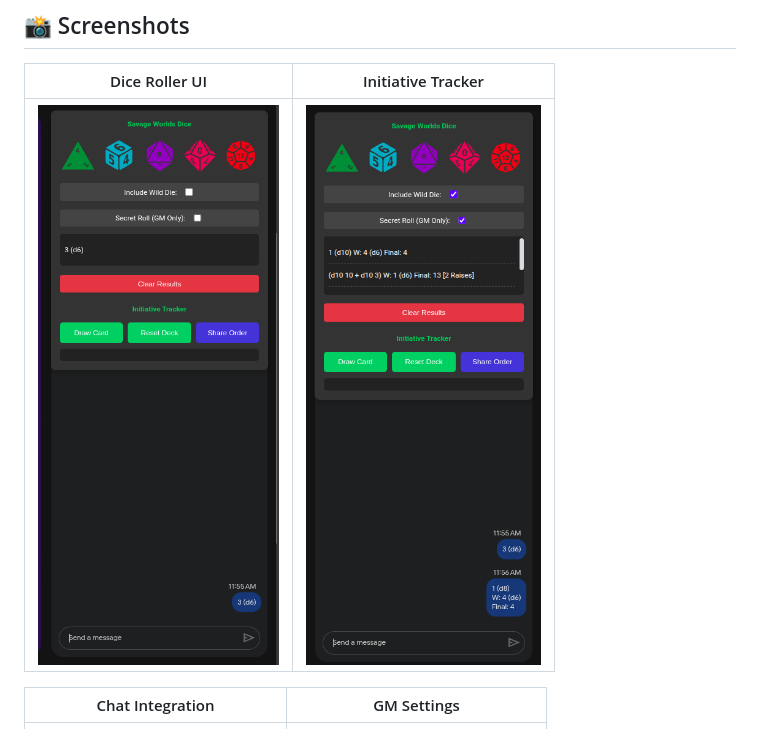
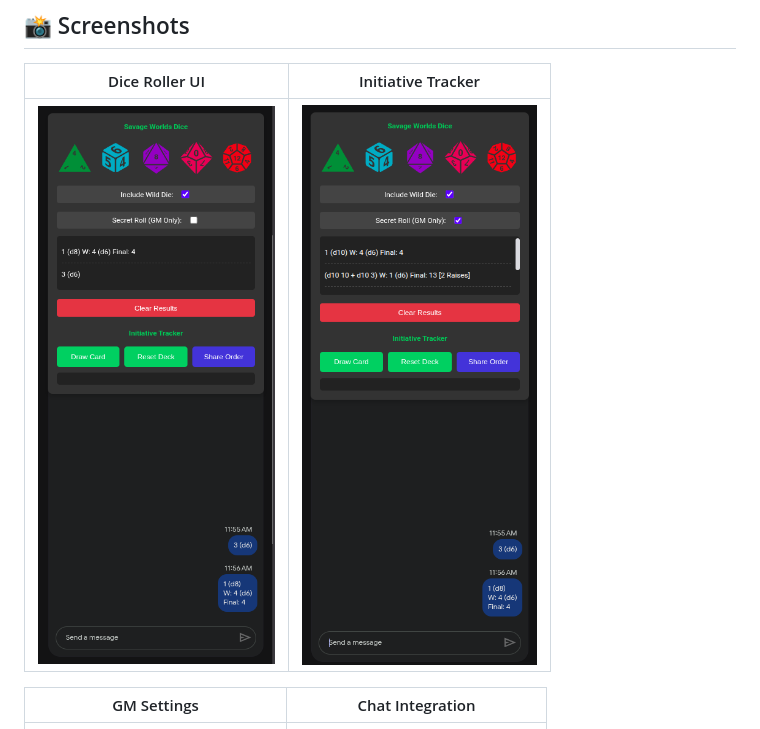
Before and after one commit to maiquelleonel/savage-dice-roller, a Markdown page: README.md, the part around the change. GitHub-like rendering.

Commit message:
style: fix screenshots order

```diff
--- a/README.md
+++ b/README.md
@@ -20,9 +20,9 @@ A lightweight and powerful extension for **Savage Worlds RPG** players and game
 
 | Dice Roller UI | Initiative Tracker |
 | :---: | :---: |
-| ![Dice UI](media/screenshot_1.png) | ![Initiative](media/screenshot_3.png) |
+| ![Dice UI](media/screenshot_2.png) | ![Initiative](media/screenshot_3.png) |
 
-| Chat Integration | GM Settings |
+| GM Settings | Chat Integration |
 | :---: | :---: |
 | ![Chat](media/screenshot_4.png) | ![Settings](media/screenshot_5.png) |
 
```
Also changed, not shown: README_PT.md (+2 -2 lines).
